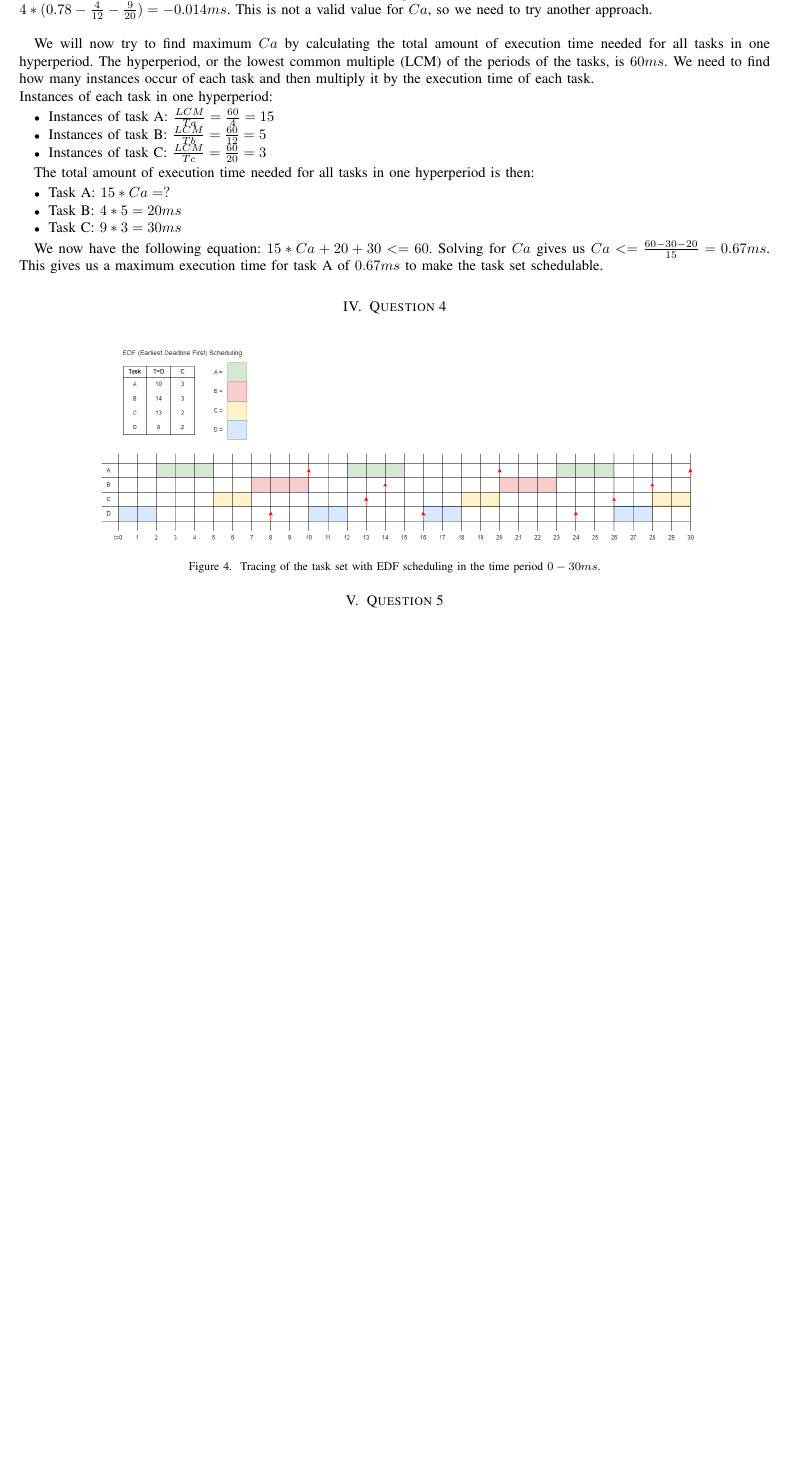
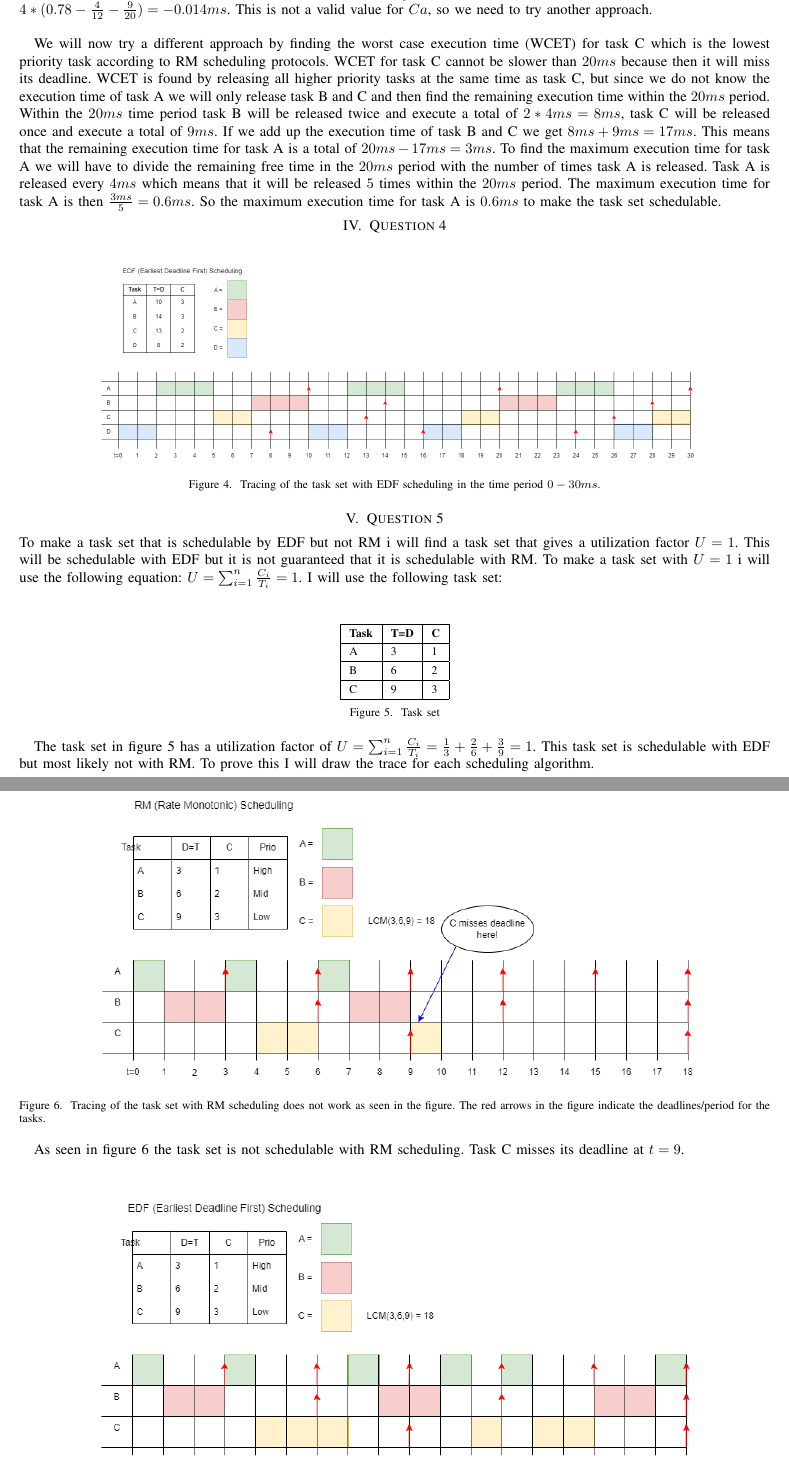
Before and after one commit to emiilbro/DVA482, a LaTeX problem sheet (Assignment1/main.tex, which reads Assignment1/sections/question3.tex, Assignment1/sections/question5.tex): part of page 3 of 3 before the commit and two parts of pages 3 and 4 of 4 after it, the two joined at a grey line, cut so that both start at the same text, the shorter picture padded with empty space. Compiled offline with pdfLaTeX; a missing font is replaced by an installed copy or a similar font; a LaTeX package or settings file that is missing is left out.

Commit message:
Q5-6 done

```diff
--- a/Assignment1/sections/question3.tex
+++ b/Assignment1/sections/question3.tex
@@ -24,19 +23,21 @@
 
     Using the values in the table and the formula $U = \sum_{i=1}^{n} \frac{C_i}{T_i}$ we can extract $Ca$ and get the following equation: $Ca = 4*(0.78 - \frac{4}{12} - \frac{9}{20}) = -0.014ms$. This is not a valid value for $Ca$, so we need to try another approach.\\
 
-    We will now try to find maximum $Ca$ by calculating the total amount of execution time needed for all tasks in one hyperperiod. The hyperperiod, or the lowest common multiple (LCM) of the periods of the tasks, is $60ms$. We need to find how many instances occur of each task and then multiply it by the execution time of each task.\\
-    Instances of each task in one hyperperiod:
-    \begin{itemize}
-        \item Instances of task A: $\frac{LCM}{Ta} = \frac{60}{4} = 15$
-        \item Instances of task B: $\frac{LCM}{Tb} = \frac{60}{12} = 5$
-        \item Instances of task C: $\frac{LCM}{Tc} = \frac{60}{20} = 3$
-    \end{itemize}
+    We will now try a different approach by finding the worst case execution time (WCET) for task C which is the lowest priority task according to RM scheduling protocols. WCET for task C cannot be slower than $20ms$ because then it will miss its deadline. WCET is found by releasing all higher priority tasks at the same time as task C, but since we do not know the execution time of task A we will only release task B and C and then find the remaining execution time within the $20ms$ period. Within the $20ms$ time period task B will be released twice and execute a total of $2*4ms = 8ms$, task C will be released once and execute a total of $9ms$. If we add up the execution time of task B and C we get $8ms + 9ms = 17ms$. This means that the remaining execution time for task A is a total of $20ms - 17ms = 3ms$. To find the maximum execution time for task A we will have to divide the remaining free time in the $20ms$ period with the number of times task A is released. Task A is released every $4ms$ which means that it will be released $5$ times within the $20ms$ period. The maximum execution time for task A is then $\frac{3ms}{5} = 0.6ms$. So the maximum execution time for task A is $0.6ms$ to make the task set schedulable.
 
-    The total amount of execution time needed for all tasks in one hyperperiod is then:
-    \begin{itemize}
-        \item Task A: $15*Ca =?$
-        \item Task B: $4*5 = 20ms$
-        \item Task C: $9*3 = 30ms$
-    \end{itemize}
+    % We will now try to find maximum $Ca$ by calculating the total amount of execution time needed for all tasks in one hyperperiod. The hyperperiod, or the lowest common multiple (LCM) of the periods of the tasks, is $60ms$. We need to find how many instances occur of each task and then multiply it by the execution time of each task.\\
+    % Instances of each task in one hyperperiod:
+    % \begin{itemize}
+    %     \item Instances of task A: $\frac{LCM}{Ta} = \frac{60}{4} = 15$
+    %     \item Instances of task B: $\frac{LCM}{Tb} = \frac{60}{12} = 5$
+    %     \item Instances of task C: $\frac{LCM}{Tc} = \frac{60}{20} = 3$
+    % \end{itemize}
 
-    We now have the following equation: $15*Ca + 20 + 30 <= 60$. Solving for $Ca$ gives us $Ca <= \frac{60-30-20}{15} = 0.67ms$. This gives us a maximum execution time for task A of $0.67ms$ to make the task set schedulable.\\
+    % The total amount of execution time needed for all tasks in one hyperperiod is then:
+    % \begin{itemize}
+    %     \item Task A: $15*Ca =?$
+    %     \item Task B: $4*5 = 20ms$
+    %     \item Task C: $9*3 = 27ms$
+    % \end{itemize}
+
+    % We now have the following equation: $15*Ca + 20 + 27 <= 60$. Solving for $Ca$ gives us $Ca <= \frac{60-27-20}{15} = 0.87ms$. This gives us a maximum execution time for task A of $0.87ms$ to make the task set schedulable.\\
--- a/Assignment1/sections/question5.tex
+++ b/Assignment1/sections/question5.tex
@@ -1 +1,34 @@
 \section{Question 5}
+
+    To make a task set that is schedulable by EDF but not RM i will find a task set that gives a utilization factor $U = 1$. This will be schedulable with EDF but it is not guaranteed that it is schedulable with RM. To make a task set with $U = 1$ i will use the following equation: $U = \sum_{i=1}^{n} \frac{C_i}{T_i} = 1$. I will use the following task set:
+
+    \renewcommand{\arraystretch}{1.4}
+        \begin{figure}[H]
+        \centering
+        \begin{minipage}{0.7\textwidth}
+            \begin{table}[H]
+            \centering
+            \begin{tabular}{|l|l|l|}
+                \hline
+                \textbf{Task}   & \textbf{T=D}  & \textbf{C}  \\ \hline
+                A               & 3             & 1           \\ \hline
+                B               & 6             & 2           \\ \hline
+                C               & 9             & 3           \\ \hline
+            \end{tabular}
+            \end{table}
+        \end{minipage}%
+        \caption{Task set}
+        \label{fig:Q5tasks}
+        \end{figure}
+    \renewcommand{\arraystretch}{1.0}
+
+    The task set in figure \ref{fig:Q5tasks} has a utilization factor of $U = \sum_{i=1}^{n} \frac{C_i}{T_i} = \frac{1}{3} + \frac{2}{6} + \frac{3}{9} = 1$. This task set is schedulable with EDF but most likely not with RM. To prove this I will draw the trace for each scheduling algorithm.\\
+
+    \begin{figure}[H]
+        \centering
+        \includegraphics[width=0.8\textwidth]{images/Ass1Q5RM.png}
+        \caption{Tracing of the task set with RM scheduling does not work as seen in the figure. The red arrows in the figure indicate the deadlines/period for the tasks.}
+        \label{fig:Q5RMtrace}
+    \end{figure}
+
+    As seen in figure \ref{fig:Q5RMtrace} the task set is not schedulable with RM scheduling. Task C misses its deadline at $t = 9$.\\
```
Also changed, not shown: Assignment1/main.tex (+1 -12 lines), Assignment1/sections/abstract.tex (deleted, +0 -3 lines), Assignment1/sections/acknowledgement.tex (deleted, +0 -2 lines), Assignment1/sections/conclusion.tex (deleted, +0 -1 lines), Assignment1/sections/discussion.tex (deleted, +0 -1 lines), Assignment1/sections/introduction.tex (deleted, +0 -5 lines), Assignment1/sections/keywords.tex (deleted, +0 -5 lines), Assignment1/sections/method.tex (deleted, +0 -1 lines), Assignment1/sections/result.tex (deleted, +0 -26 lines), Assignment1/A1.pdf (added), Assignment1/images/Ass1Q5EDF.drawio.png (added), Assignment1/images/Ass1Q5RM.png (added), Assignment1/main.pdf, Assignment1/sections/question6.tex (line endings or trailing spaces), 2 more files.
